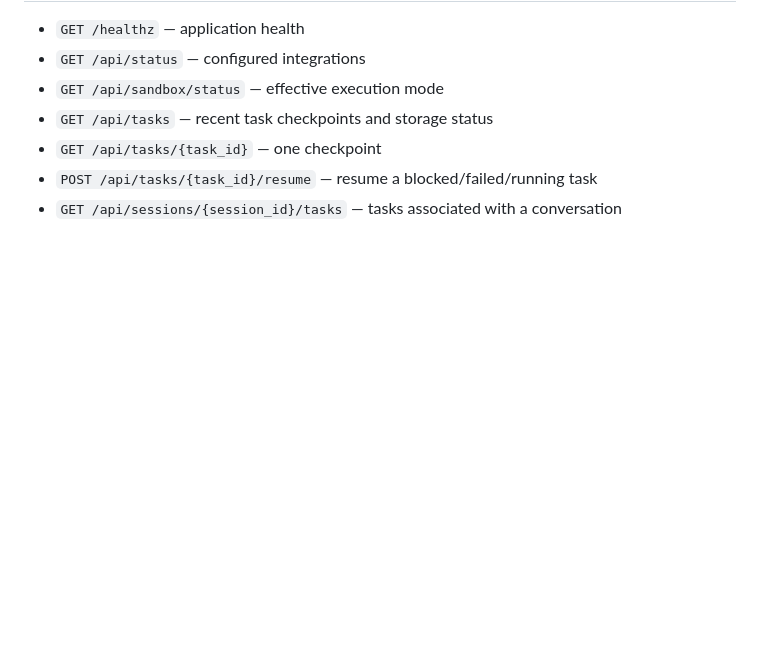
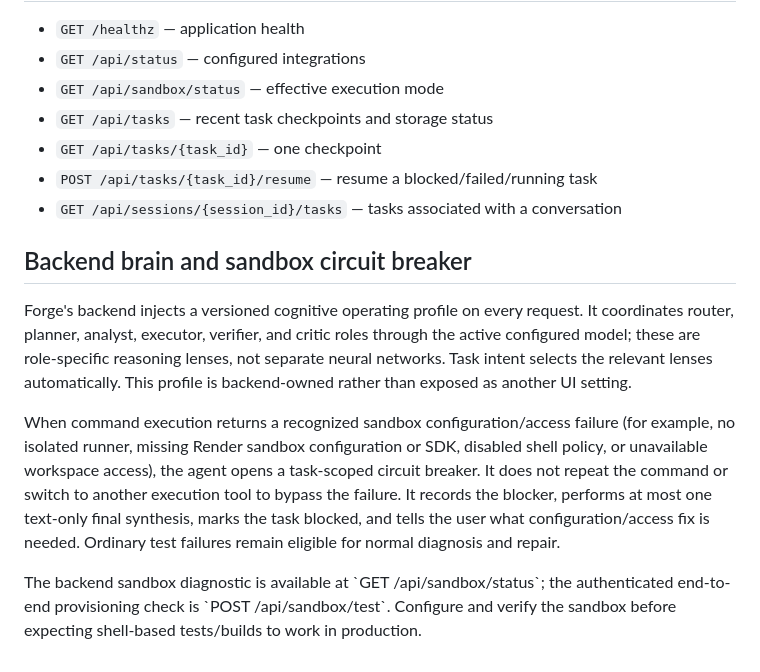
Before and after one commit to lawrenceibeh60-glitch/forg-agent, a Markdown page: README.md, the part around the change. Drawn GitHub-style; blank space fills up the shorter version.

Commit message:
Document backend brain profile and sandbox retry circuit breaker

```diff
--- a/README.md
+++ b/README.md
@@ -159,3 +159,12 @@ It checks basic reasoning, recent-turn reference resolution, answers to prior qu
 - `GET /api/tasks/{task_id}` — one checkpoint
 - `POST /api/tasks/{task_id}/resume` — resume a blocked/failed/running task
 - `GET /api/sessions/{session_id}/tasks` — tasks associated with a conversation
+
+
+## Backend brain and sandbox circuit breaker
+
+Forge's backend injects a versioned cognitive operating profile on every request. It coordinates router, planner, analyst, executor, verifier, and critic roles through the active configured model; these are role-specific reasoning lenses, not separate neural networks. Task intent selects the relevant lenses automatically. This profile is backend-owned rather than exposed as another UI setting.
+
+When command execution returns a recognized sandbox configuration/access failure (for example, no isolated runner, missing Render sandbox configuration or SDK, disabled shell policy, or unavailable workspace access), the agent opens a task-scoped circuit breaker. It does not repeat the command or switch to another execution tool to bypass the failure. It records the blocker, performs at most one text-only final synthesis, marks the task blocked, and tells the user what configuration/access fix is needed. Ordinary test failures remain eligible for normal diagnosis and repair.
+
+The backend sandbox diagnostic is available at \`GET /api/sandbox/status\`; the authenticated end-to-end provisioning check is \`POST /api/sandbox/test\`. Configure and verify the sandbox before expecting shell-based tests/builds to work in production.
```
